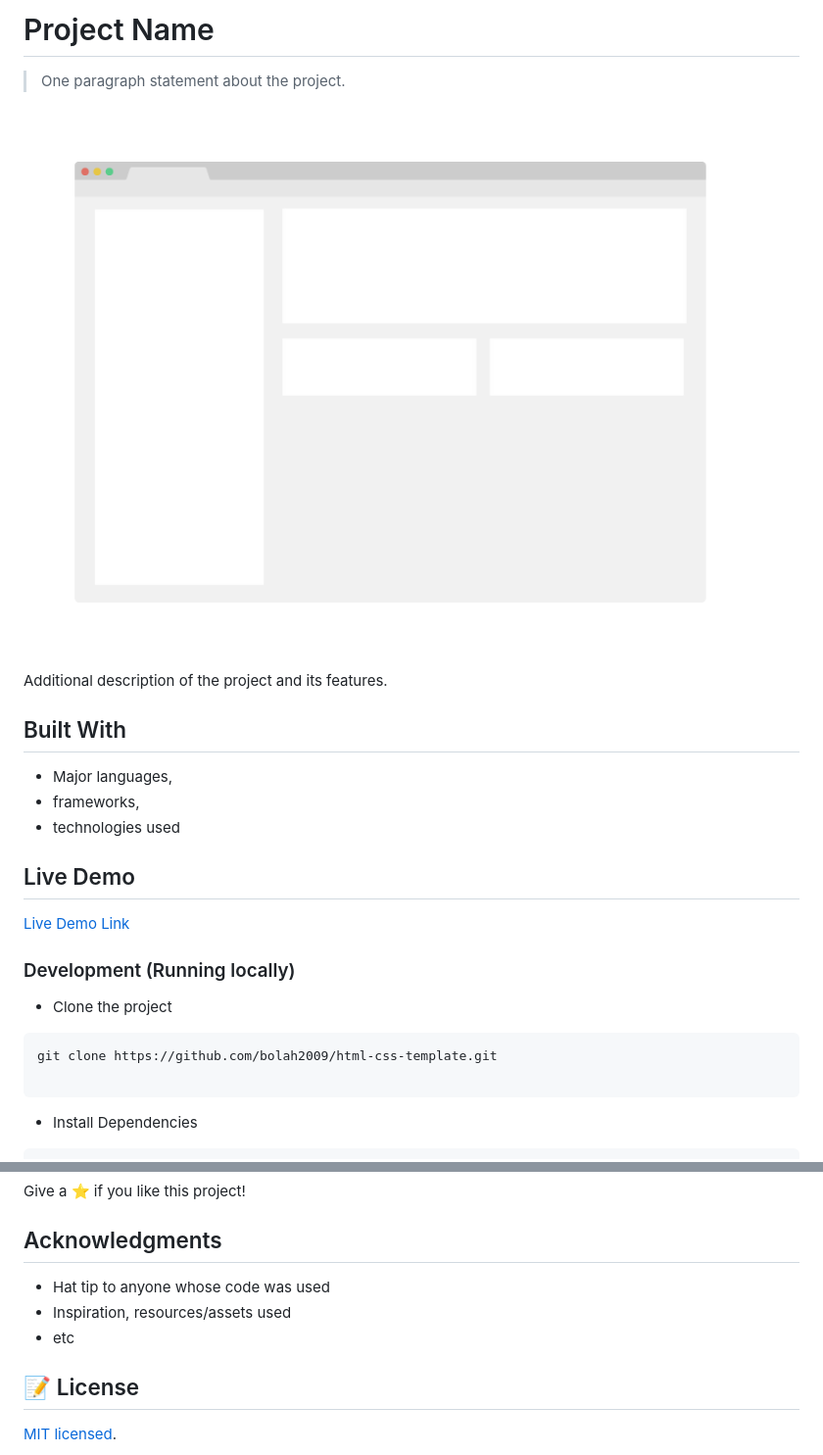
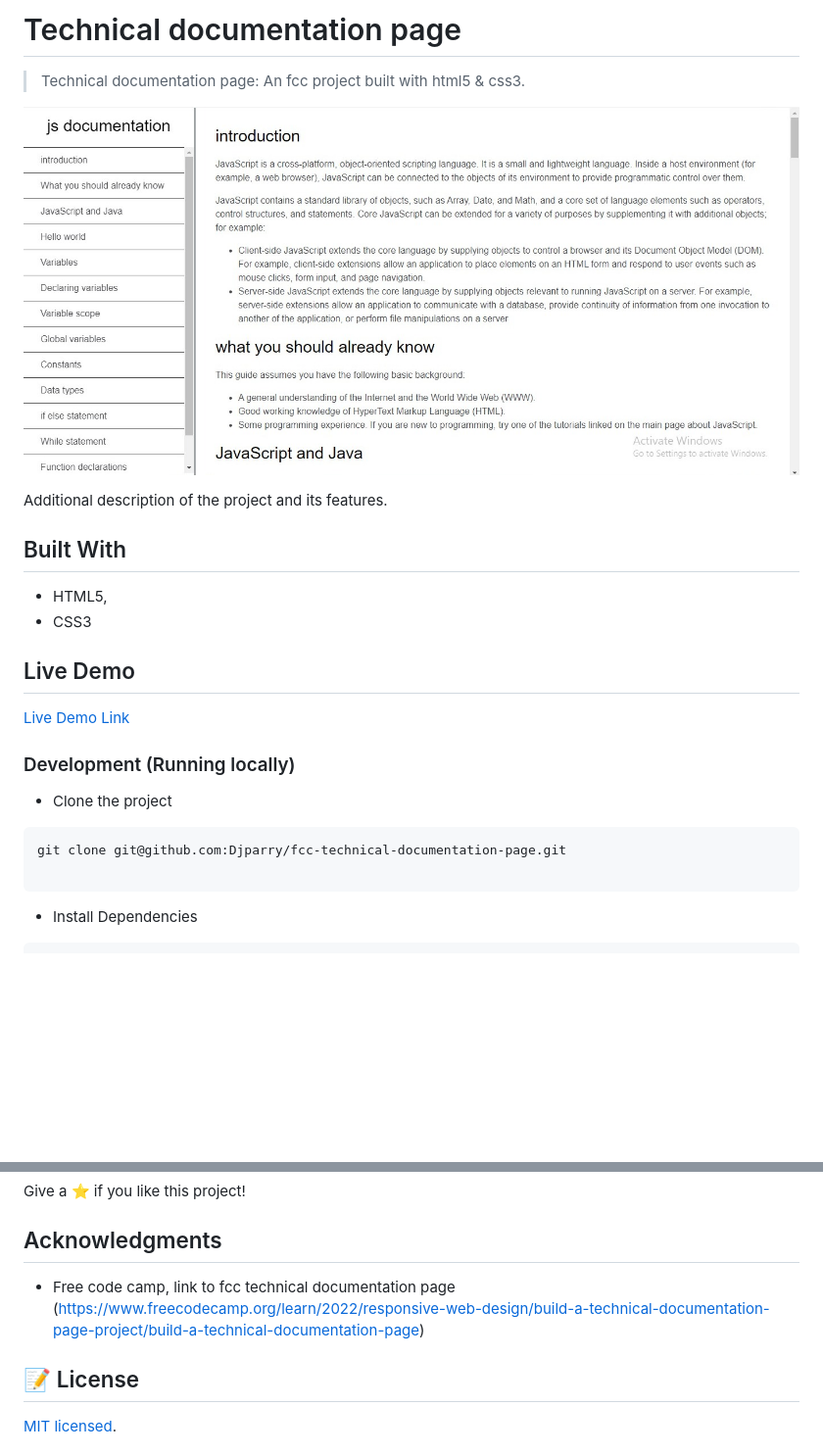
Before and after one commit to Djparry/fcc-technical-documentation-page, a Markdown page: README.md, 2 parts joined by grey strips. Shown: that part at 98% size. Rendered like a GitHub page; pictures changed too: app_screenshot.png; blank space fills up the shorter version.

````diff
--- a/README.md
+++ b/README.md
@@ -1,6 +1,6 @@
-# Project Name
+# Technical documentation page
 
-> One paragraph statement about the project.
+> Technical documentation page: An fcc project built with html5 & css3.
 
 ![screenshot](./app_screenshot.png)
 
@@ -8,9 +8,8 @@ Additional description of the project and its features.
 
 ## Built With
 
-- Major languages,
-- frameworks,
-- technologies used
+- HTML5,
+- CSS3
 
 ## Live Demo
 
@@ -21,7 +20,7 @@ Additional description of the project and its features.
 - Clone the project
 
 ```bash
-git clone https://github.com/bolah2009/html-css-template.git
+git clone git@github.com:Djparry/fcc-technical-documentation-page.git
 
 ```
 
@@ -93,9 +91,7 @@ Give a ⭐️ if you like this project!
 
 ## Acknowledgments
 
-- Hat tip to anyone whose code was used
-- Inspiration, resources/assets used
-- etc
+- Free code camp, link to fcc technical documentation page (https://www.freecodecamp.org/learn/2022/responsive-web-design/build-a-technical-documentation-page-project/build-a-technical-documentation-page)
 
 ## 📝 License
 
````
Also changed, not shown: other parts of README.md (+4 -5 lines), 1 other file.
